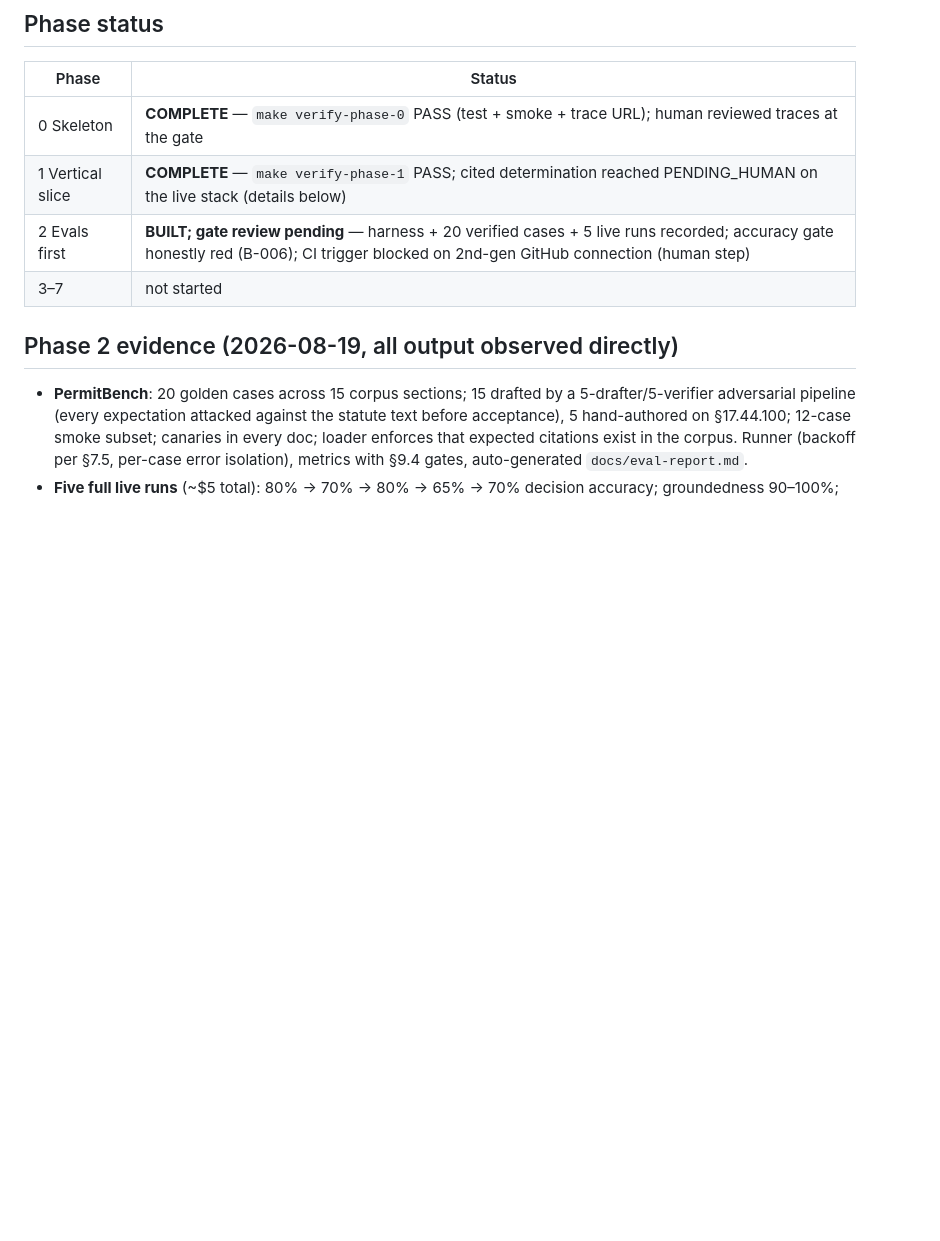
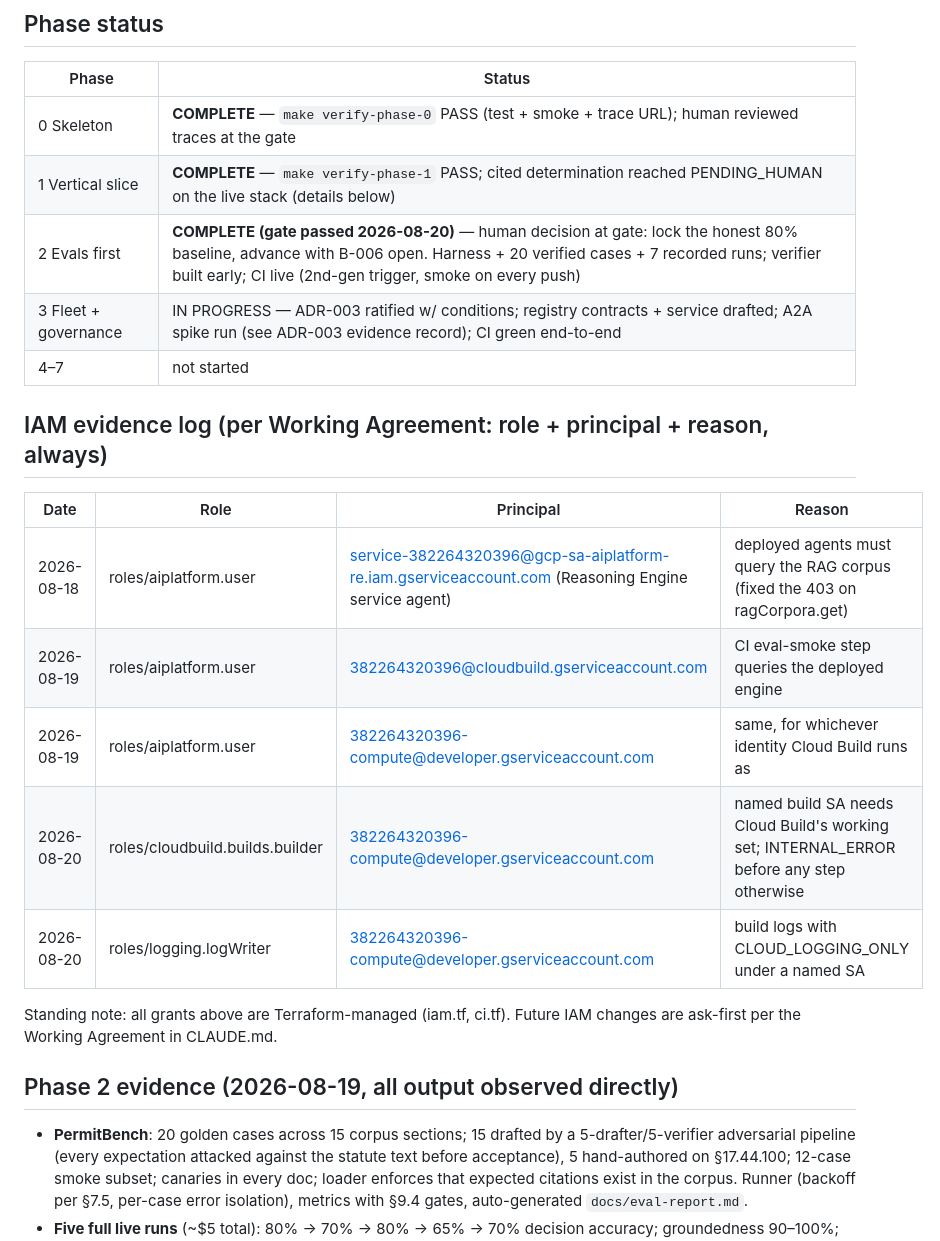
Before and after one commit to Danishlynx/CivicNexus, a Markdown page: PROGRESS.md, the part around the change. Rendered like a GitHub page; blank space fills up the shorter version.

Commit message:
docs: ADR-003 ratified with conditions; A2A spike evidence record; IAM evidence log
Co-Authored-By: Claude Fable 5 <noreply@anthropic.com>

```diff
--- a/PROGRESS.md
+++ b/PROGRESS.md
@@ -9,8 +9,22 @@ Last updated: 2026-08-18. Companion files: [BLOCKERS.md](BLOCKERS.md), [ASSUMPTI
 |---|---|
 | 0 Skeleton | **COMPLETE** — `make verify-phase-0` PASS (test + smoke + trace URL); human reviewed traces at the gate |
 | 1 Vertical slice | **COMPLETE** — `make verify-phase-1` PASS; cited determination reached PENDING_HUMAN on the live stack (details below) |
-| 2 Evals first | **BUILT; gate review pending** — harness + 20 verified cases + 5 live runs recorded; accuracy gate honestly red (B-006); CI trigger blocked on 2nd-gen GitHub connection (human step) |
-| 3–7 | not started |
+| 2 Evals first | **COMPLETE (gate passed 2026-08-20)** — human decision at gate: lock the honest 80% baseline, advance with B-006 open. Harness + 20 verified cases + 7 recorded runs; verifier built early; CI live (2nd-gen trigger, smoke on every push) |
+| 3 Fleet + governance | IN PROGRESS — ADR-003 ratified w/ conditions; registry contracts + service drafted; A2A spike run (see ADR-003 evidence record); CI green end-to-end |
+| 4–7 | not started |
+
+## IAM evidence log (per Working Agreement: role + principal + reason, always)
+
+| Date | Role | Principal | Reason |
+|---|---|---|---|
+| 2026-08-18 | roles/aiplatform.user | service-382264320396@gcp-sa-aiplatform-re.iam.gserviceaccount.com (Reasoning Engine service agent) | deployed agents must query the RAG corpus (fixed the 403 on ragCorpora.get) |
+| 2026-08-19 | roles/aiplatform.user | 382264320396@cloudbuild.gserviceaccount.com | CI eval-smoke step queries the deployed engine |
+| 2026-08-19 | roles/aiplatform.user | 382264320396-compute@developer.gserviceaccount.com | same, for whichever identity Cloud Build runs as |
+| 2026-08-20 | roles/cloudbuild.builds.builder | 382264320396-compute@developer.gserviceaccount.com | named build SA needs Cloud Build's working set; INTERNAL_ERROR before any step otherwise |
+| 2026-08-20 | roles/logging.logWriter | 382264320396-compute@developer.gserviceaccount.com | build logs with CLOUD_LOGGING_ONLY under a named SA |
+
+Standing note: all grants above are Terraform-managed (iam.tf, ci.tf). Future
+IAM changes are ask-first per the Working Agreement in CLAUDE.md.
 
 ## Phase 2 evidence (2026-08-19, all output observed directly)
 
```
Also changed, not shown: docs/adr/003-agent-auth-and-hotadd-mechanics.md (added, +106 -0 lines).
